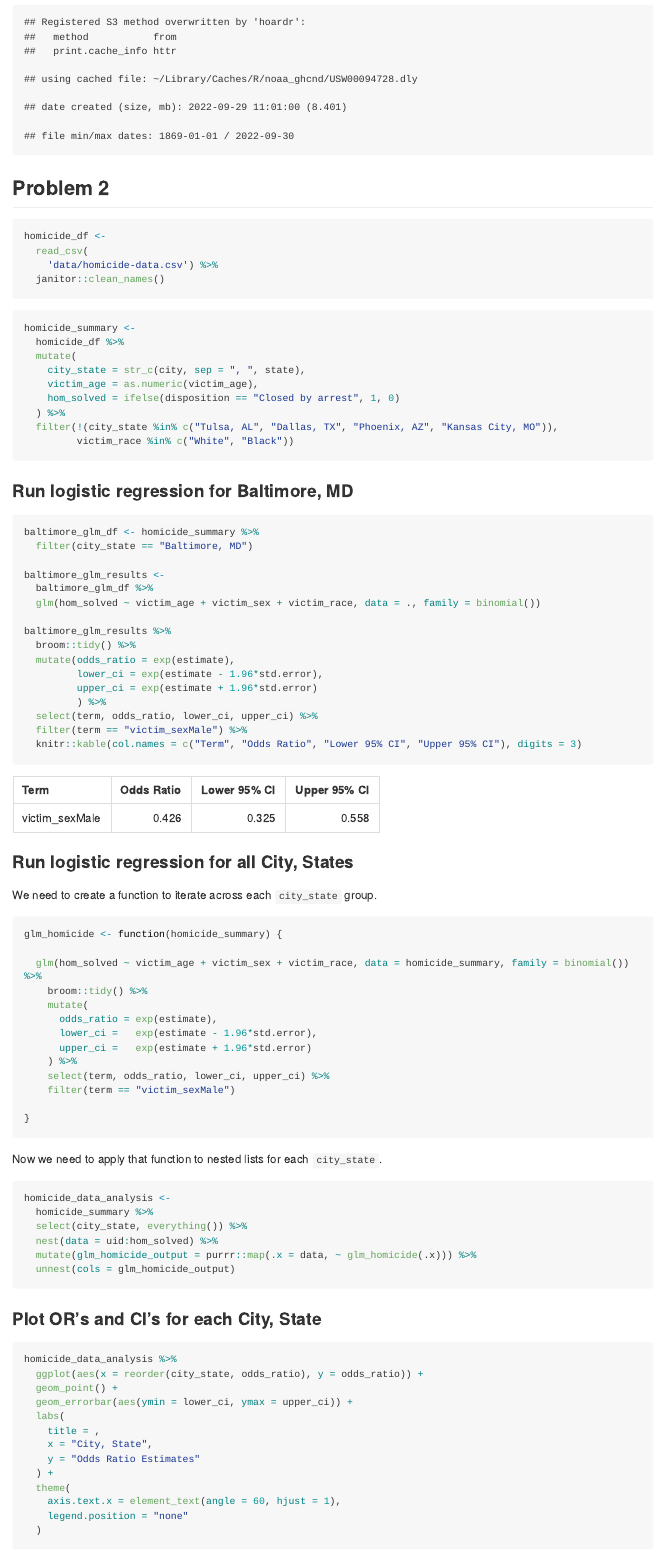
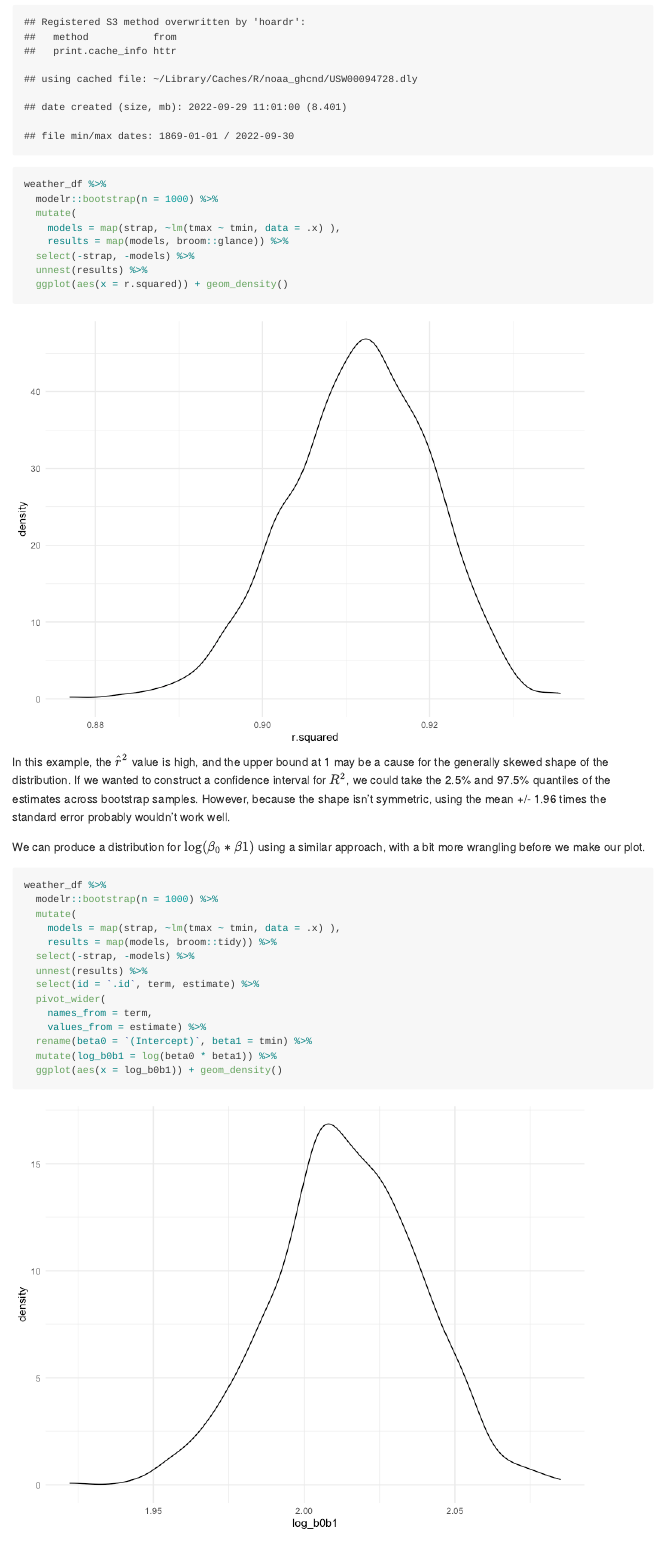
Before and after one commit to els2250/p8105_hw6_els2250, an R Markdown document (p8105_hw6_els2250.Rmd): the page in a window 1100 px wide, from 690 px down. The pictures show the output file p8105_hw6_els2250.md that the author committed with the source, drawn offline in the style of GitHub; long lines of code are wrapped.

Commit message:
Problem 1 - completed

````diff
--- a/p8105_hw6_els2250.Rmd
+++ b/p8105_hw6_els2250.Rmd
@@ -52,3 +52,35 @@ weather_df =
     tmax = tmax / 10) %>%
   select(name, id, everything())
 ```
+
+
+```{r}
+weather_df %>%
+  modelr::bootstrap(n = 1000) %>%
+  mutate(
+    models = map(strap, ~lm(tmax ~ tmin, data = .x) ),
+    results = map(models, broom::glance)) %>%
+  select(-strap, -models) %>%
+  unnest(results) %>%
+  ggplot(aes(x = r.squared)) + geom_density()
+```
+
+In this example, the $\hat{r}^2$ value is high, and the upper bound at 1 may be a cause for the generally skewed shape of the distribution. If we wanted to construct a confidence interval for $R^2$, we could take the 2.5% and 97.5% quantiles of the estimates across bootstrap samples. However, because the shape isn't symmetric, using the mean +/- 1.96 times the standard error probably wouldn't work well.
+
+We can produce a distribution for $\log(\beta_0 * \beta1)$ using a similar approach, with a bit more wrangling before we make our plot.
+
+```{r}
+weather_df %>%
+  modelr::bootstrap(n = 1000) %>%
+  mutate(
+    models = map(strap, ~lm(tmax ~ tmin, data = .x) ),
+    results = map(models, broom::tidy)) %>%
+  select(-strap, -models) %>%
+  unnest(results) %>%
+  select(id = `.id`, term, estimate) %>%
+  pivot_wider(
+    names_from = term,
+    values_from = estimate) %>%
+  rename(beta0 = `(Intercept)`, beta1 = tmin) %>%
+  mutate(log_b0b1 = log(beta0 * beta1)) %>%
+  ggplot(aes(x = log_b0b1)) + geom_density()
````
Also changed, not shown: p8105_hw6_els2250.md, p8105_hw6_els2250_files/figure-gfm/unnamed-chunk-1-1.png (added), p8105_hw6_els2250_files/figure-gfm/unnamed-chunk-10-1.png, p8105_hw6_els2250_files/figure-gfm/unnamed-chunk-11-1.png (added), p8105_hw6_els2250_files/figure-gfm/unnamed-chunk-14-1.png (added), p8105_hw6_els2250_files/figure-gfm/unnamed-chunk-2-1.png (added), p8105_hw6_els2250_files/figure-gfm/unnamed-chunk-8-1.png (added), p8105_hw6_els2250.Rmd (7 more changed lines), 4 other files.
